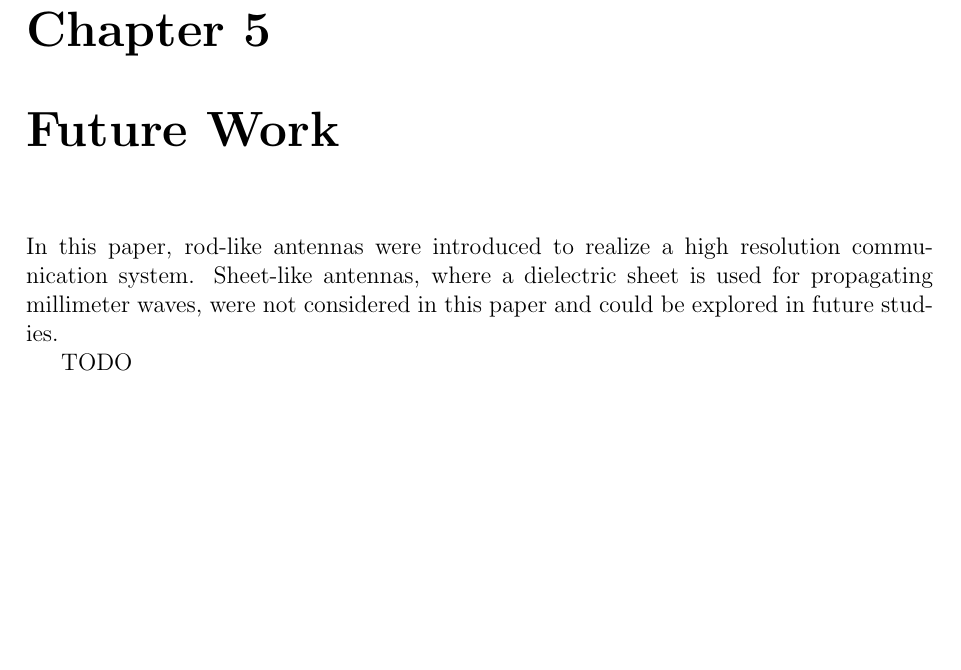
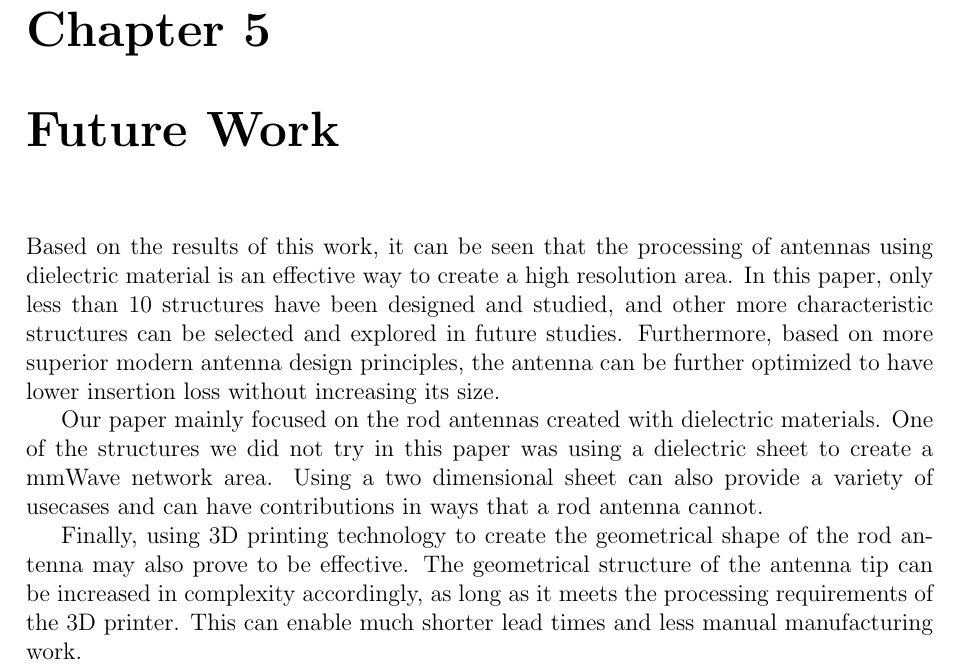
Before and after one commit to greenteabiscuit/lab-papers, a LaTeX thesis (english-ver/english-thesis.tex): part of page 58 of 59, cut so that both start at the same text, the shorter picture padded with empty space. Compiled offline with pdfLaTeX.

Commit message:
future work

```diff
--- a/english-ver/english-thesis.tex
+++ b/english-ver/english-thesis.tex
@@ -2318,15 +2318,29 @@ TODO
 
 \chapter{Future Work}
 
+Based on the results of this work, it can be seen that the processing of
+antennas using dielectric material is an effective way to create a high resolution area.
 In this paper,
-rod-like antennas were introduced to realize a
-high resolution communication system.
-Sheet-like antennas,
-where a dielectric sheet is used for propagating millimeter waves,
-were not considered in this paper
-and could be explored in future studies.
-
-TODO
+only less than 10 structures have been designed and studied,
+and other more
+characteristic structures can be selected and explored in future studies.
+Furthermore,
+based on more superior modern antenna design principles, the antenna can be
+further optimized to have lower insertion loss without
+increasing its size.
+
+Our paper mainly focused on the rod antennas created with dielectric materials.
+One of the structures we did not try in this paper was using a
+dielectric sheet to create a mmWave network area.
+Using a two dimensional sheet can also provide a variety of usecases
+and can have contributions in ways that a rod antenna cannot.
+
+Finally, using 3D printing technology to create the geometrical shape
+of the rod antenna may also prove to be effective.
+The
+geometrical structure of the antenna tip can be increased in complexity accordingly,
+as long as it meets the processing requirements of the 3D printer.
+This can enable much shorter lead times and less manual manufacturing work.
 
 \newpage
 \addcontentsline{toc}{chapter}{\bibname}
```
